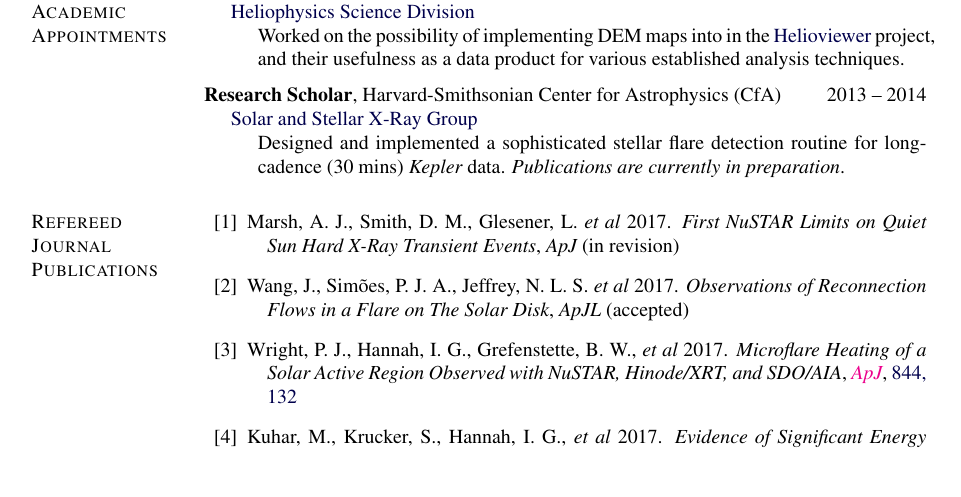
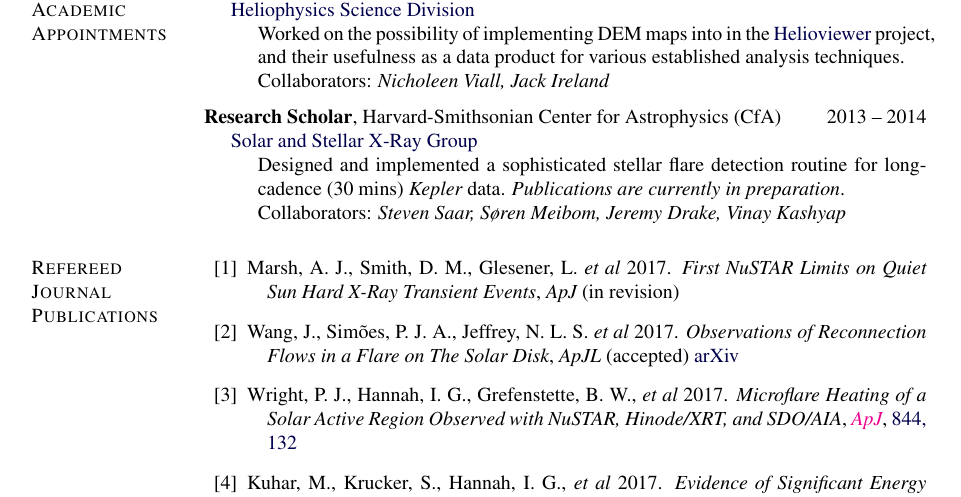
Before and after one commit to PaulJWright/Academic-CV, a LaTeX CV (AcademicCV.tex): part of page 1 of 3, cut so that both start at the same text, the shorter picture padded with empty space. Compiled offline with pdfLaTeX.

Commit message:
Added arXiv link

```diff
--- a/AcademicCV.tex
+++ b/AcademicCV.tex
@@ -449,6 +449,7 @@ Cambridge, MA \hfill {2013 -- 2014}
     \item[] \href{https://science.gsfc.nasa.gov/heliophysics/}{Heliophysics Science Division}
     \begin{innerlist}
     	\item[] Worked on the possibility of implementing DEM maps into in the \href{www.helioviewer.org}{Helioviewer} project, and their usefulness as a data product for various established analysis techniques.
+    	\item[] Collaborators: {\it Nicholeen Viall, Jack Ireland}
     \end{innerlist}
 
 \end{innerlist}
@@ -462,6 +463,7 @@ Cambridge, MA \hfill {2013 -- 2014}
     \item[] \href{https://www.cfa.harvard.edu/research/hea/sun}{Solar and Stellar X-Ray Group}
     \begin{innerlist}
     	\item[] Designed and implemented a sophisticated stellar flare detection routine for long-cadence (30 mins) {\it Kepler} data. {\it Publications are currently in preparation}.
+    	\item[] Collaborators: {\it Steven Saar, S{\o}ren Meibom, Jeremy Drake, Vinay Kashyap}
     \end{innerlist}
 
 \end{innerlist}
@@ -479,7 +481,7 @@ Cambridge, MA \hfill {2013 -- 2014}
 \begin{bibenum}
 	\item{} Marsh, A.~J., Smith, D.~M., Glesener, L. \textit{et al} 2017. {\it First NuSTAR Limits on Quiet Sun Hard X-Ray Transient Events}, {\it ApJ} (in revision) %\MYhref[magenta]{...}{ApJL}, \MYhref[blue]{...}{xxx, xxx}
 
-	\item{} Wang, J., Sim{\~o}es, P.~J.~A., Jeffrey, N.~L.~S. \textit{et al} 2017. {\it Observations of Reconnection Flows in a Flare on The Solar Disk}, {\it ApJL} (accepted) %\MYhref[magenta]{...}{ApJL}, \MYhref[blue]{...}{xxx, xxx}
+	\item{} Wang, J., Sim{\~o}es, P.~J.~A., Jeffrey, N.~L.~S. \textit{et al} 2017. {\it Observations of Reconnection Flows in a Flare on The Solar Disk}, {\it ApJL} (accepted) \href{https://arxiv.org/abs/1708.08706}{arXiv}%\MYhref[magenta]{...}{ApJL}, \MYhref[blue]{...}{xxx, xxx}
 
 	\item{} Wright, P. J., Hannah, I.~G., Grefenstette, B. W., \textit{et al} 2017. {\it Microflare Heating of a Solar Active Region Observed with {\it NuSTAR}, {\it Hinode}/XRT, and {\it SDO}/AIA}, \MYhref[magenta]{https://doi.org/10.3847/1538-4357/aa7a59}{{\it ApJ}}, \href{http://adsabs.harvard.edu/abs/2017ApJ...844..132W}{844, 132}
 
```
Also changed, not shown: AcademicCV_1Page.tex (+1 -1 lines), AcademicCV.pdf, AcademicCV_1Page.pdf.
